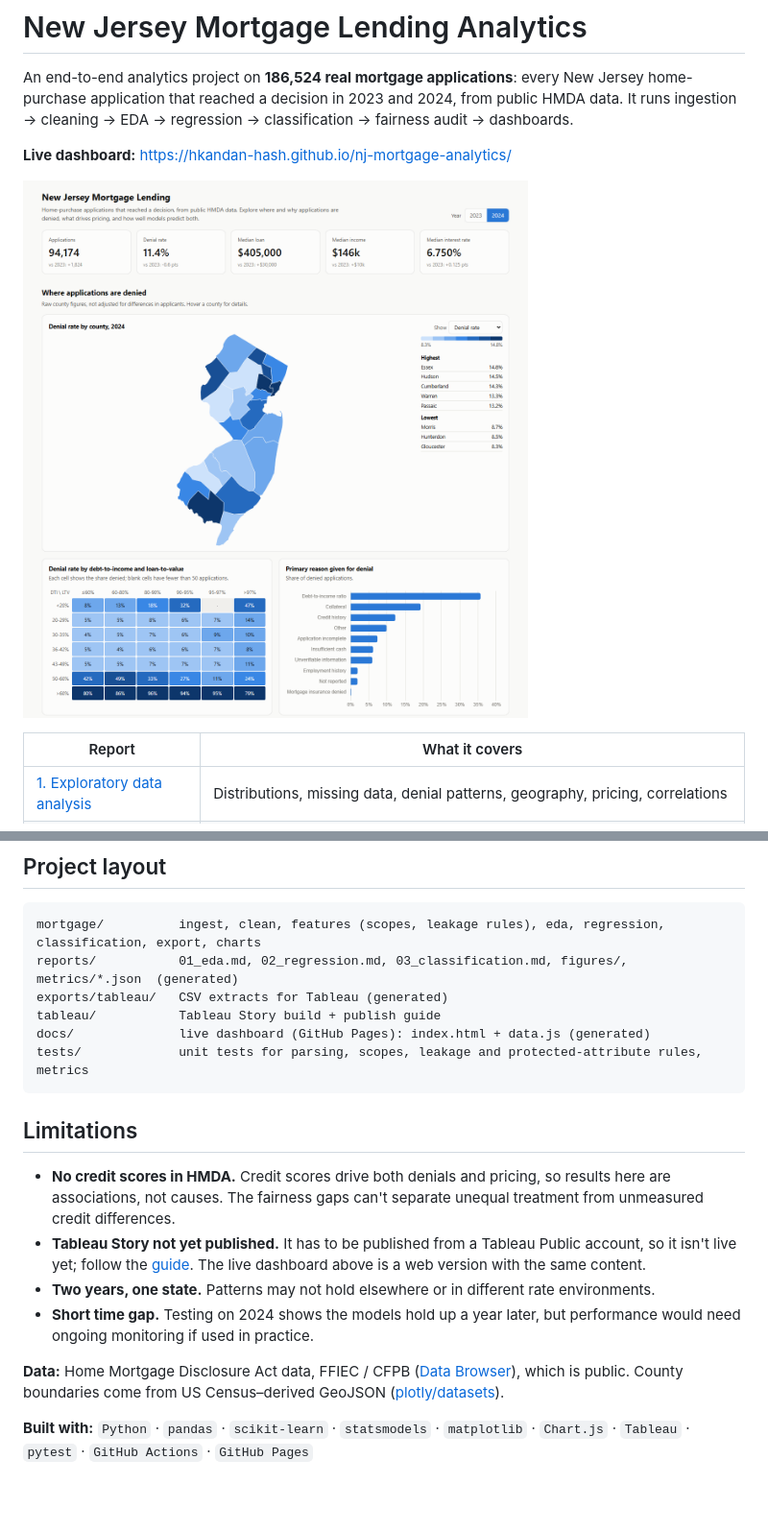
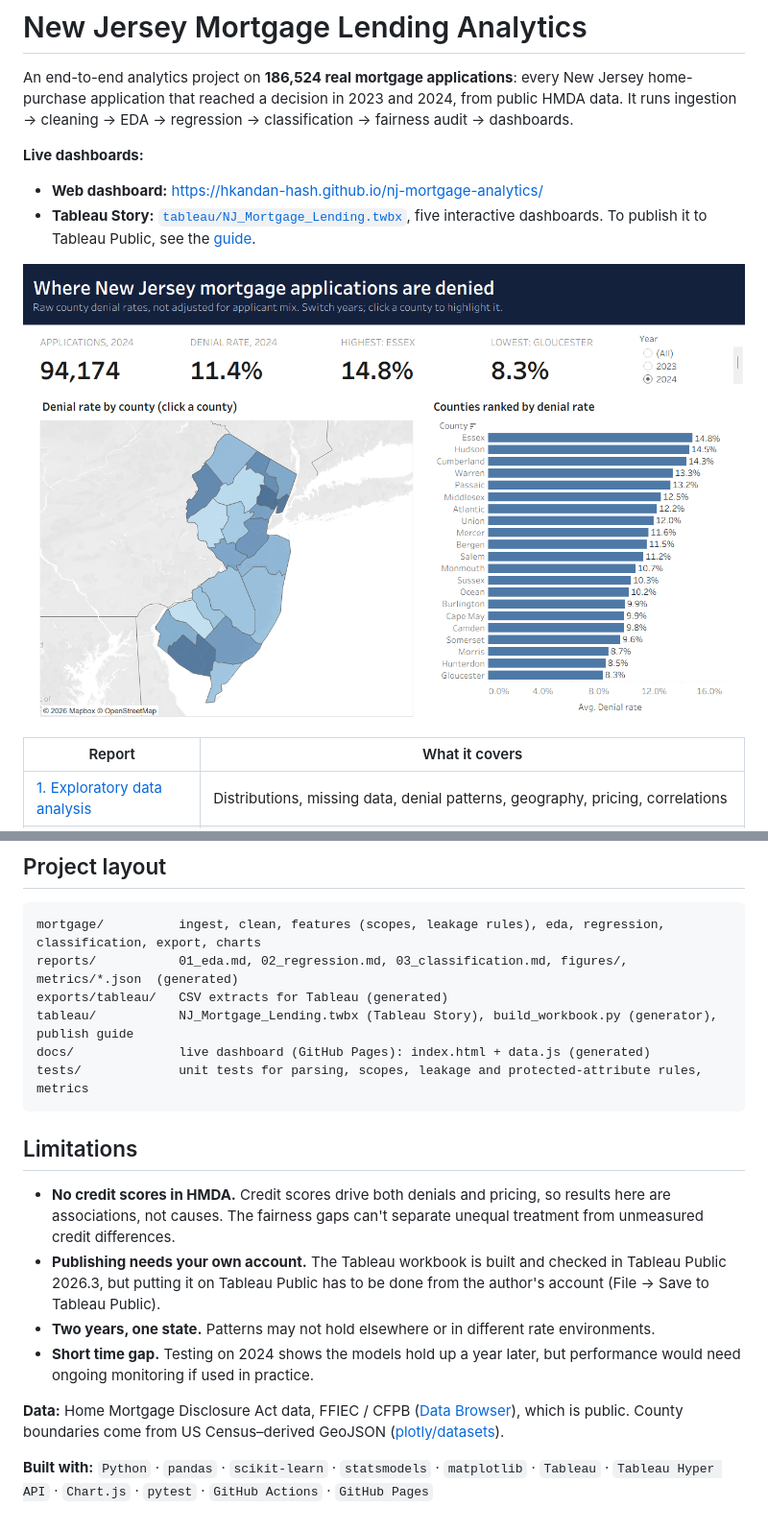
Before and after one commit to hkandan-hash/nj-mortgage-analytics, a Markdown page: README.md, 2 parts joined by grey strips. Shown at 96% size. GitHub-like rendering; pictures changed too: docs/tableau/dashboard_1.png (added); blank space fills up the shorter version.

````diff
--- a/README.md
+++ b/README.md
@@ -2,9 +2,11 @@
 
 An end-to-end analytics project on **186,524 real mortgage applications**: every New Jersey home-purchase application that reached a decision in 2023 and 2024, from public HMDA data. It runs ingestion → cleaning → EDA → regression → classification → fairness audit → dashboards.
 
-**Live dashboard:** https://hkandan-hash.github.io/nj-mortgage-analytics/
+**Live dashboards:**
+- **Web dashboard:** https://hkandan-hash.github.io/nj-mortgage-analytics/
+- **Tableau Story:** [`tableau/NJ_Mortgage_Lending.twbx`](tableau/NJ_Mortgage_Lending.twbx), five interactive dashboards. To publish it to Tableau Public, see the [guide](tableau/TABLEAU_GUIDE.md).
 
-![Dashboard](docs/screenshot.png)
+![Tableau dashboard: where applications are denied](docs/tableau/dashboard_1.png)
 
 | Report | What it covers |
 |---|---|
@@ -94,7 +107,7 @@ CI reruns the whole pipeline from the public API on every push, so every number
 mortgage/          ingest, clean, features (scopes, leakage rules), eda, regression, classification, export, charts
 reports/           01_eda.md, 02_regression.md, 03_classification.md, figures/, metrics/*.json  (generated)
 exports/tableau/   CSV extracts for Tableau (generated)
-tableau/           Tableau Story build + publish guide
+tableau/           NJ_Mortgage_Lending.twbx (Tableau Story), build_workbook.py (generator), publish guide
 docs/              live dashboard (GitHub Pages): index.html + data.js (generated)
 tests/             unit tests for parsing, scopes, leakage and protected-attribute rules, metrics
 ```
@@ -102,10 +115,10 @@ tests/             unit tests for parsing, scopes, leakage and protected-attribu
 ## Limitations
 
 - **No credit scores in HMDA.** Credit scores drive both denials and pricing, so results here are associations, not causes. The fairness gaps can't separate unequal treatment from unmeasured credit differences.
-- **Tableau Story not yet published.** It has to be published from a Tableau Public account, so it isn't live yet; follow the [guide](tableau/TABLEAU_GUIDE.md). The live dashboard above is a web version with the same content.
+- **Publishing needs your own account.** The Tableau workbook is built and checked in Tableau Public 2026.3, but putting it on Tableau Public has to be done from the author's account (File → Save to Tableau Public).
 - **Two years, one state.** Patterns may not hold elsewhere or in different rate environments.
 - **Short time gap.** Testing on 2024 shows the models hold up a year later, but performance would need ongoing monitoring if used in practice.
 
 **Data:** Home Mortgage Disclosure Act data, FFIEC / CFPB ([Data Browser](https://ffiec.cfpb.gov/data-browser/)), which is public. County boundaries come from US Census–derived GeoJSON ([plotly/datasets](https://github.com/plotly/datasets)).
 
-**Built with:** `Python` · `pandas` · `scikit-learn` · `statsmodels` · `matplotlib` · `Chart.js` · `Tableau` · `pytest` · `GitHub Actions` · `GitHub Pages`
+**Built with:** `Python` · `pandas` · `scikit-learn` · `statsmodels` · `matplotlib` · `Tableau` · `Tableau Hyper API` · `Chart.js` · `pytest` · `GitHub Actions` · `GitHub Pages`
````
Also changed, not shown: other parts of README.md (+13 -2 lines), tableau/TABLEAU_GUIDE.md (+36 -97 lines), docs/tableau/dashboard_2.png (added), docs/tableau/dashboard_3.png (added), docs/tableau/dashboard_4.png (added), docs/tableau/dashboard_5.png (added), 9 other files.
